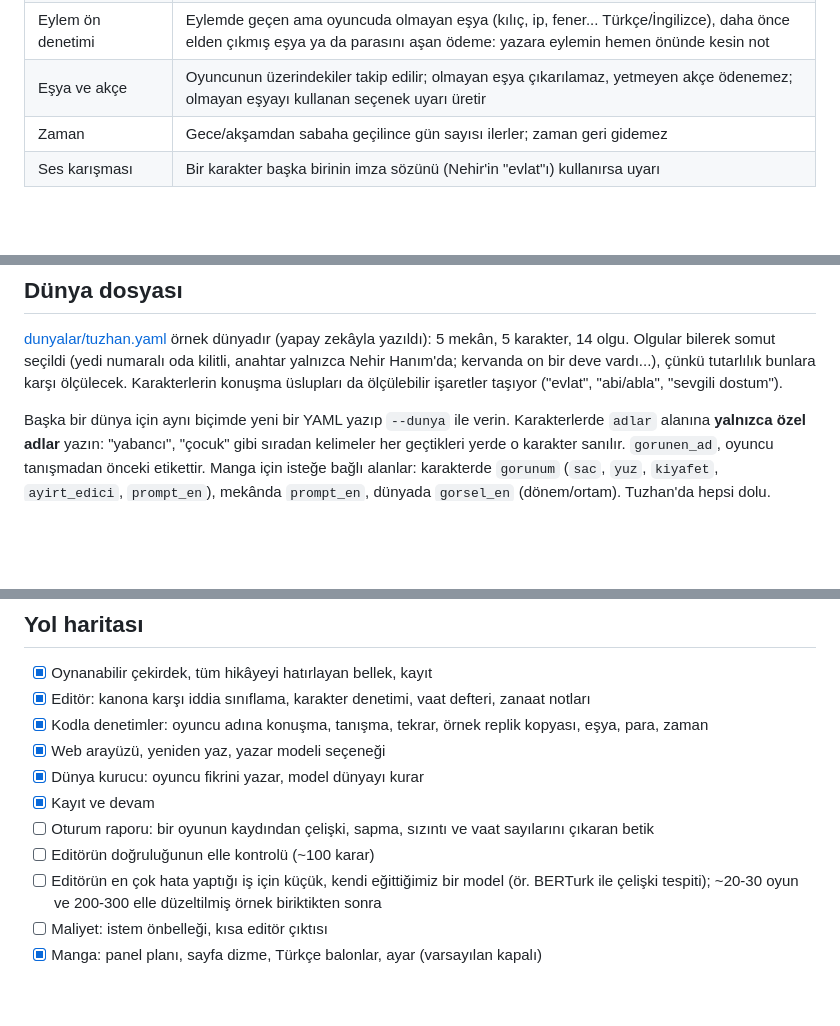
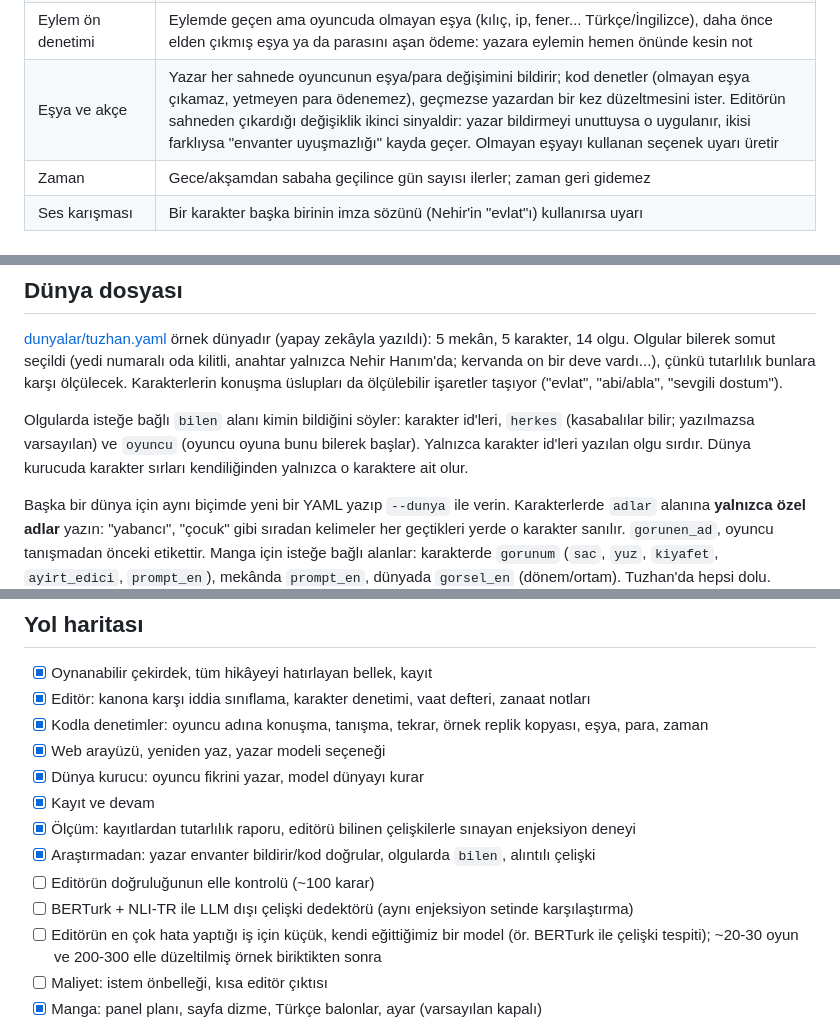
Before and after one commit to ahmetselimko/ddi, a Markdown page: README.md, 3 parts joined by grey strips. Rendered like a GitHub page; blank space fills up the shorter version.

```diff
--- a/README.md
+++ b/README.md
@@ -72,7 +72,7 @@ Bazı sorunları modele sormak yerine kod her seferinde aynı şekilde yakalar.
 | Konuşmayan karakter | Sahnedeki karakterler hiç konuşmadıysa uyarı |
 | Bilinmeyen id | Dünyada olmayan karakter/mekân uydurulursa uyarı; konuşan adındaki küçük yazım kaymaları düzeltilir |
 | Eylem ön denetimi | Eylemde geçen ama oyuncuda olmayan eşya (kılıç, ip, fener... Türkçe/İngilizce), daha önce elden çıkmış eşya ya da parasını aşan ödeme: yazara eylemin hemen önünde kesin not |
-| Eşya ve akçe | Oyuncunun üzerindekiler takip edilir; olmayan eşya çıkarılamaz, yetmeyen akçe ödenemez; olmayan eşyayı kullanan seçenek uyarı üretir |
+| Eşya ve akçe | Yazar her sahnede oyuncunun eşya/para değişimini bildirir; kod denetler (olmayan eşya çıkamaz, yetmeyen para ödenemez), geçmezse yazardan bir kez düzeltmesini ister. Editörün sahneden çıkardığı değişiklik ikinci sinyaldir: yazar bildirmeyi unuttuysa o uygulanır, ikisi farklıysa "envanter uyuşmazlığı" kayda geçer. Olmayan eşyayı kullanan seçenek uyarı üretir |
 | Zaman | Gece/akşamdan sabaha geçilince gün sayısı ilerler; zaman geri gidemez |
 | Ses karışması | Bir karakter başka birinin imza sözünü (Nehir'in "evlat"ı) kullanırsa uyarı |
 
@@ -223,6 +255,11 @@ Nehir Hanım'da; kervanda on bir deve vardı...), çünkü tutarlılık bunlara
 ölçülecek. Karakterlerin konuşma üslupları da ölçülebilir işaretler taşıyor
 ("evlat", "abi/abla", "sevgili dostum").
 
+Olgularda isteğe bağlı `bilen` alanı kimin bildiğini söyler: karakter id'leri, `herkes`
+(kasabalılar bilir; yazılmazsa varsayılan) ve `oyuncu` (oyuncu oyuna bunu bilerek başlar).
+Yalnızca karakter id'leri yazılan olgu sırdır. Dünya kurucuda karakter sırları kendiliğinden
+yalnızca o karaktere ait olur.
+
 Başka bir dünya için aynı biçimde yeni bir YAML yazıp `--dunya` ile verin. Karakterlerde
 `adlar` alanına **yalnızca özel adlar** yazın: "yabancı", "çocuk" gibi sıradan kelimeler her
 geçtikleri yerde o karakter sanılır. `gorunen_ad`, oyuncu tanışmadan önceki etikettir. Manga için isteğe bağlı alanlar:
@@ -311,8 +351,10 @@ Proje çalışıyor ve oynanabilir, ama bitmiş değil. Test oyunlarında görü
 - [x] Web arayüzü, yeniden yaz, yazar modeli seçeneği
 - [x] Dünya kurucu: oyuncu fikrini yazar, model dünyayı kurar
 - [x] Kayıt ve devam
-- [ ] Oturum raporu: bir oyunun kaydından çelişki, sapma, sızıntı ve vaat sayılarını çıkaran betik
+- [x] Ölçüm: kayıtlardan tutarlılık raporu, editörü bilinen çelişkilerle sınayan enjeksiyon deneyi
+- [x] Araştırmadan: yazar envanter bildirir/kod doğrular, olgularda `bilen`, alıntılı çelişki
 - [ ] Editörün doğruluğunun elle kontrolü (~100 karar)
+- [ ] BERTurk + NLI-TR ile LLM dışı çelişki dedektörü (aynı enjeksiyon setinde karşılaştırma)
 - [ ] Editörün en çok hata yaptığı iş için küçük, kendi eğittiğimiz bir model (ör. BERTurk ile
   çelişki tespiti); ~20-30 oyun ve 200-300 elle düzeltilmiş örnek biriktikten sonra
 - [ ] Maliyet: istem önbelleği, kısa editör çıktısı
```
Also changed, not shown: other parts of README.md (+42 -7 lines), docs/OLCUM.md (added, +87 -0 lines).
